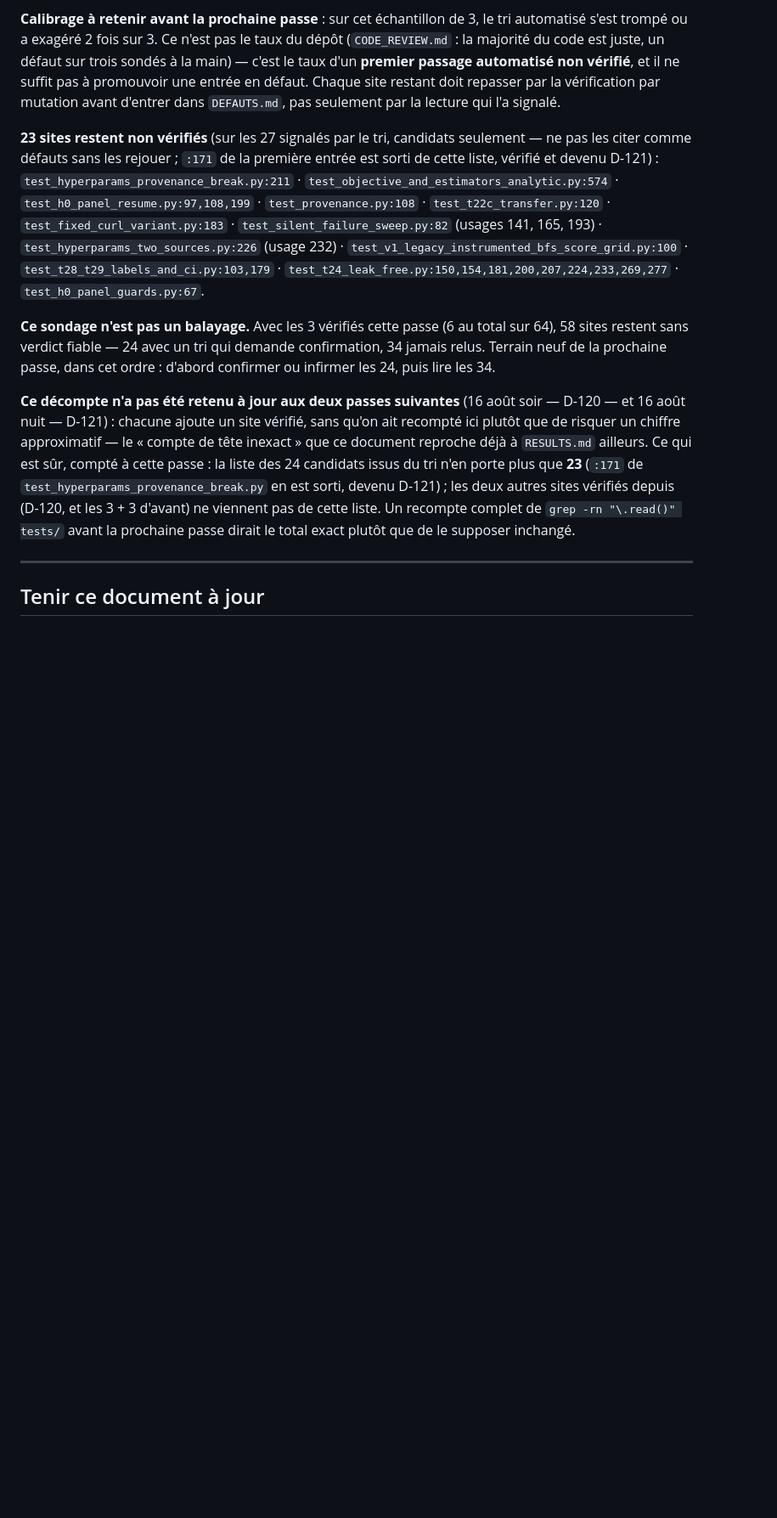
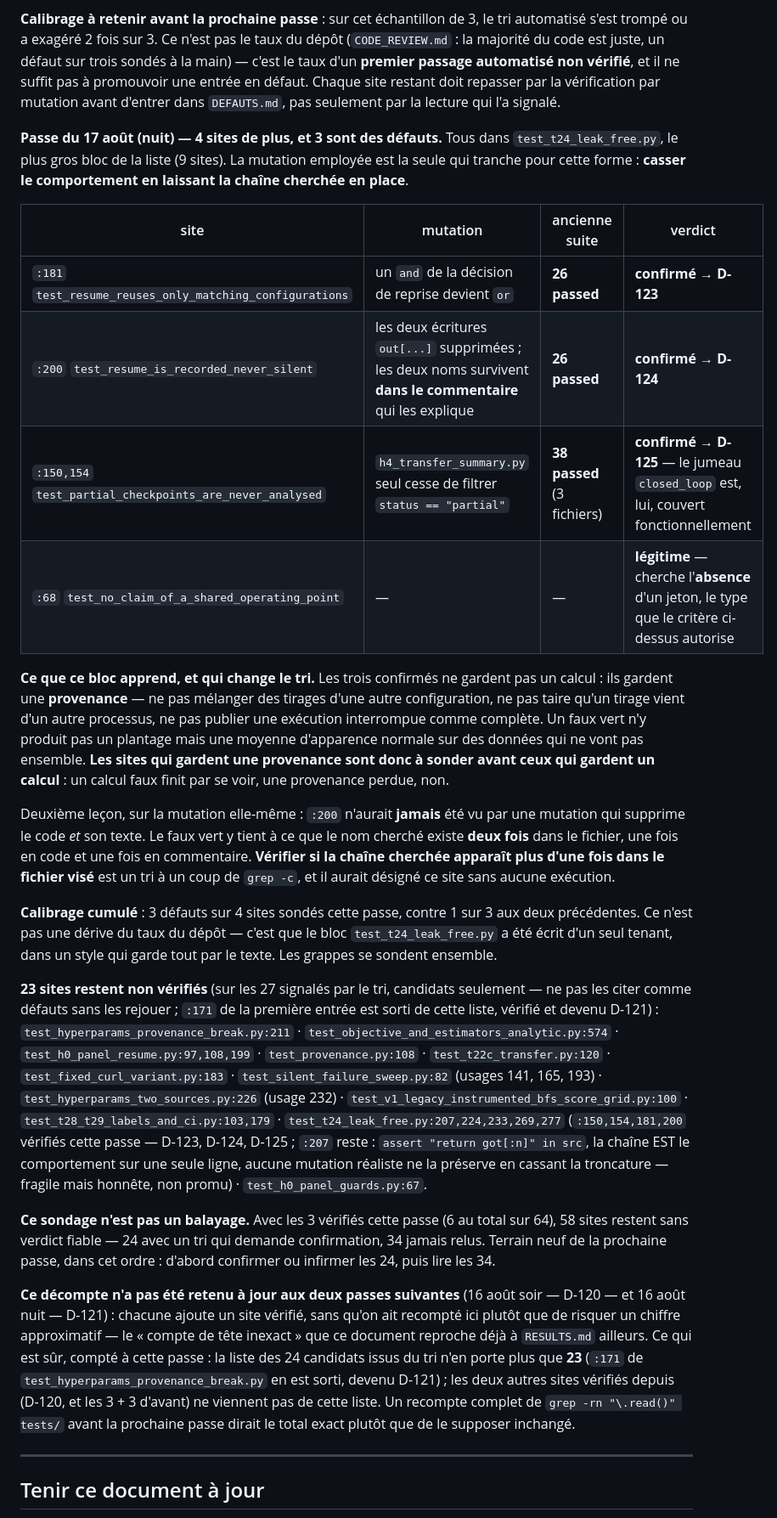
Before and after one commit to armandld/BA_Proj, a Markdown page: docs/COUVERTURE.md, the part around the change. Shown at 85% size. GitHub-like rendering; blank space fills up the shorter version.

Commit message:
COUVERTURE.md : 4 sites du sondage .read() verifies, 3 defauts -- et le tri par grep -c que D-124 suggere

```diff
--- a/docs/COUVERTURE.md
+++ b/docs/COUVERTURE.md
@@ -2195,6 +2195,39 @@ défaut. Chaque site restant doit repasser par la vérification par mutation
 avant d'entrer dans `DEFAUTS.md`, pas seulement par la lecture qui l'a
 signalé.
 
+**Passe du 17 août (nuit) — 4 sites de plus, et 3 sont des défauts.** Tous
+dans `test_t24_leak_free.py`, le plus gros bloc de la liste (9 sites). La
+mutation employée est la seule qui tranche pour cette forme : **casser le
+comportement en laissant la chaîne cherchée en place**.
+
+| site | mutation | ancienne suite | verdict |
+|---|---|---|---|
+| `:181` `test_resume_reuses_only_matching_configurations` | un `and` de la décision de reprise devient `or` | **26 passed** | **confirmé → D-123** |
+| `:200` `test_resume_is_recorded_never_silent` | les deux écritures `out[...]` supprimées ; les deux noms survivent **dans le commentaire** qui les explique | **26 passed** | **confirmé → D-124** |
+| `:150,154` `test_partial_checkpoints_are_never_analysed` | `h4_transfer_summary.py` seul cesse de filtrer `status == "partial"` | **38 passed** (3 fichiers) | **confirmé → D-125** — le jumeau `closed_loop` est, lui, couvert fonctionnellement |
+| `:68` `test_no_claim_of_a_shared_operating_point` | — | — | **légitime** — cherche l'**absence** d'un jeton, le type que le critère ci-dessus autorise |
+
+**Ce que ce bloc apprend, et qui change le tri.** Les trois confirmés ne
+gardent pas un calcul : ils gardent une **provenance** — ne pas mélanger des
+tirages d'une autre configuration, ne pas taire qu'un tirage vient d'un autre
+processus, ne pas publier une exécution interrompue comme complète. Un faux
+vert n'y produit pas un plantage mais une moyenne d'apparence normale sur des
+données qui ne vont pas ensemble. **Les sites qui gardent une provenance sont
+donc à sonder avant ceux qui gardent un calcul** : un calcul faux finit par se
+voir, une provenance perdue, non.
+
+Deuxième leçon, sur la mutation elle-même : `:200` n'aurait **jamais** été vu
+par une mutation qui supprime le code *et* son texte. Le faux vert y tient à
+ce que le nom cherché existe **deux fois** dans le fichier, une fois en code
+et une fois en commentaire. **Vérifier si la chaîne cherchée apparaît plus
+d'une fois dans le fichier visé** est un tri à un coup de `grep -c`, et il
+aurait désigné ce site sans aucune exécution.
+
+**Calibrage cumulé** : 3 défauts sur 4 sites sondés cette passe, contre 1 sur
+3 aux deux précédentes. Ce n'est pas une dérive du taux du dépôt — c'est que
+le bloc `test_t24_leak_free.py` a été écrit d'un seul tenant, dans un style
+qui garde tout par le texte. Les grappes se sondent ensemble.
+
 **23 sites restent non vérifiés** (sur les 27 signalés par le tri, candidats
 seulement — ne pas les citer comme défauts sans les rejouer ; `:171` de la
 première entrée est sorti de cette liste, vérifié et devenu D-121) :
@@ -2208,7 +2241,10 @@ première entrée est sorti de cette liste, vérifié et devenu D-121) :
 `test_hyperparams_two_sources.py:226` (usage 232) ·
 `test_v1_legacy_instrumented_bfs_score_grid.py:100` ·
 `test_t28_t29_labels_and_ci.py:103,179` ·
-`test_t24_leak_free.py:150,154,181,200,207,224,233,269,277` ·
+`test_t24_leak_free.py:207,224,233,269,277` (`:150,154,181,200` vérifiés
+cette passe — D-123, D-124, D-125 ; `:207` reste : `assert "return got[:n]" in src`,
+la chaîne EST le comportement sur une seule ligne, aucune mutation réaliste ne
+la préserve en cassant la troncature — fragile mais honnête, non promu) ·
 `test_h0_panel_guards.py:67`.
 
 **Ce sondage n'est pas un balayage.** Avec les 3 vérifiés cette passe (6 au
```
